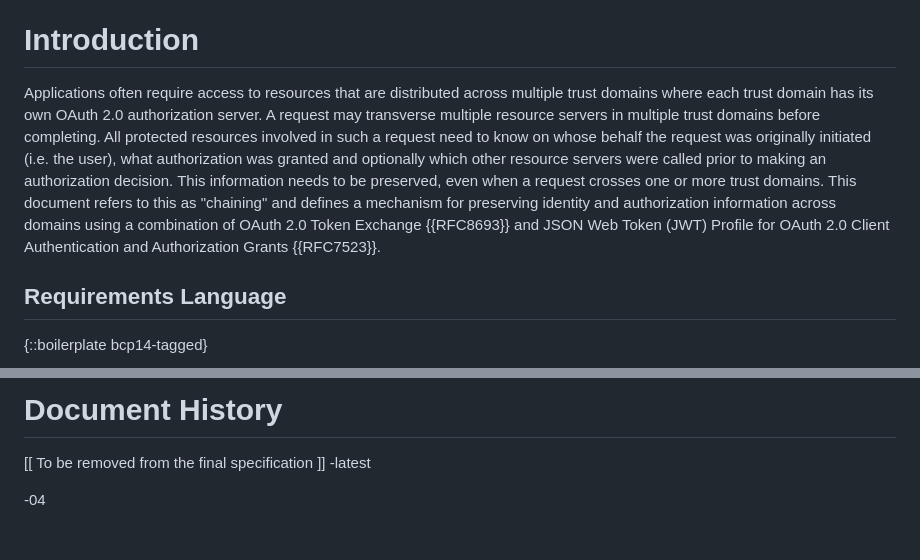
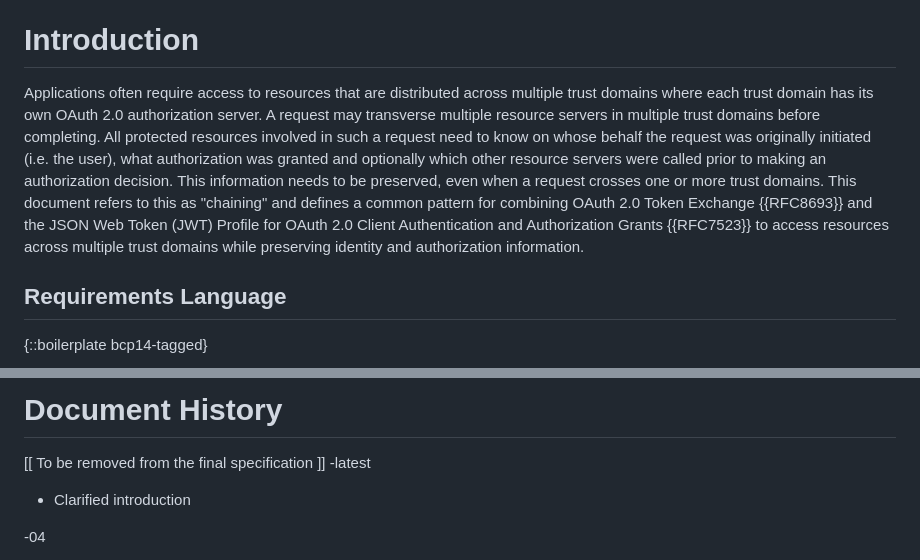
Before and after one commit to oauth-wg/oauth-identity-chaining, a Markdown page: draft-ietf-oauth-identity-chaining.md, 2 parts joined by grey strips. GitHub-like rendering; blank space fills up the shorter version.

Commit message:
Clarify Introduction (#148)
* Clarify Introductions

Addresses Feedback in #143

* Clarified text

* Update draft-ietf-oauth-identity-chaining.md

```diff
--- a/draft-ietf-oauth-identity-chaining.md
+++ b/draft-ietf-oauth-identity-chaining.md
@@ -66,7 +66,7 @@ This specification defines a mechanism to preserve identity and authorization in
 --- middle
 
 # Introduction
-Applications often require access to resources that are distributed across multiple trust domains where each trust domain has its own OAuth 2.0 authorization server. A request may transverse multiple resource servers in multiple trust domains before completing. All protected resources involved in such a request need to know on whose behalf the request was originally initiated (i.e. the user), what authorization was granted and optionally which other resource servers were called prior to making an authorization decision. This information needs to be preserved, even when a request crosses one or more trust domains. This document refers to this as "chaining" and defines a mechanism for preserving identity and authorization information across domains using a combination of OAuth 2.0 Token Exchange {{RFC8693}} and JSON Web Token (JWT) Profile for OAuth 2.0 Client Authentication and Authorization Grants {{RFC7523}}.
+Applications often require access to resources that are distributed across multiple trust domains where each trust domain has its own OAuth 2.0 authorization server. A request may transverse multiple resource servers in multiple trust domains before completing. All protected resources involved in such a request need to know on whose behalf the request was originally initiated (i.e. the user), what authorization was granted and optionally which other resource servers were called prior to making an authorization decision. This information needs to be preserved, even when a request crosses one or more trust domains. This document refers to this as "chaining" and defines a common pattern for combining OAuth 2.0 Token Exchange {{RFC8693}} and the JSON Web Token (JWT) Profile for OAuth 2.0 Client Authentication and Authorization Grants {{RFC7523}} to access resources across multiple trust domains while preserving identity and authorization information.
 
 ## Requirements Language
 
@@ -468,6 +468,7 @@ The editors would like to thank Joe Jubinski, Justin Richer, Aaron Parecki, Dean
 
 \[\[ To be removed from the final specification ]]
 -latest
+* Clarified introduction
 
 -04
 
```
